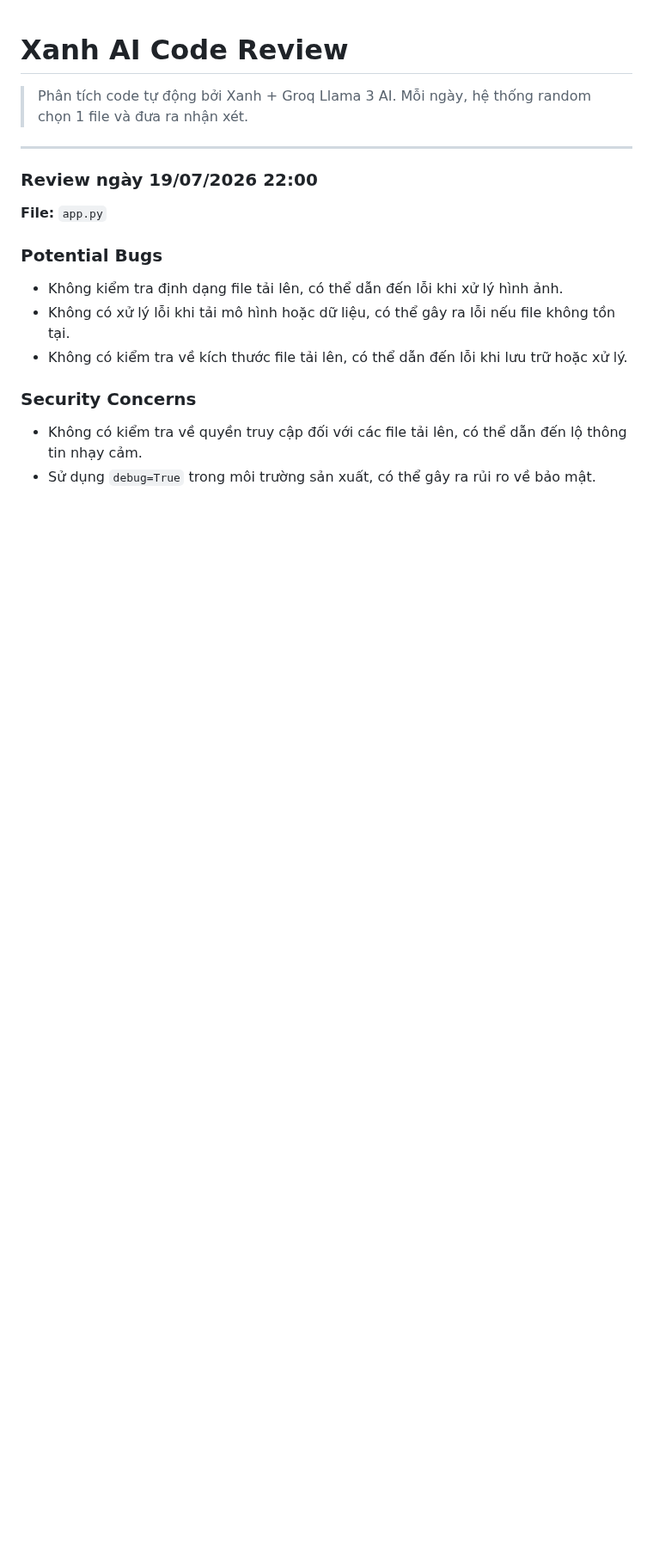
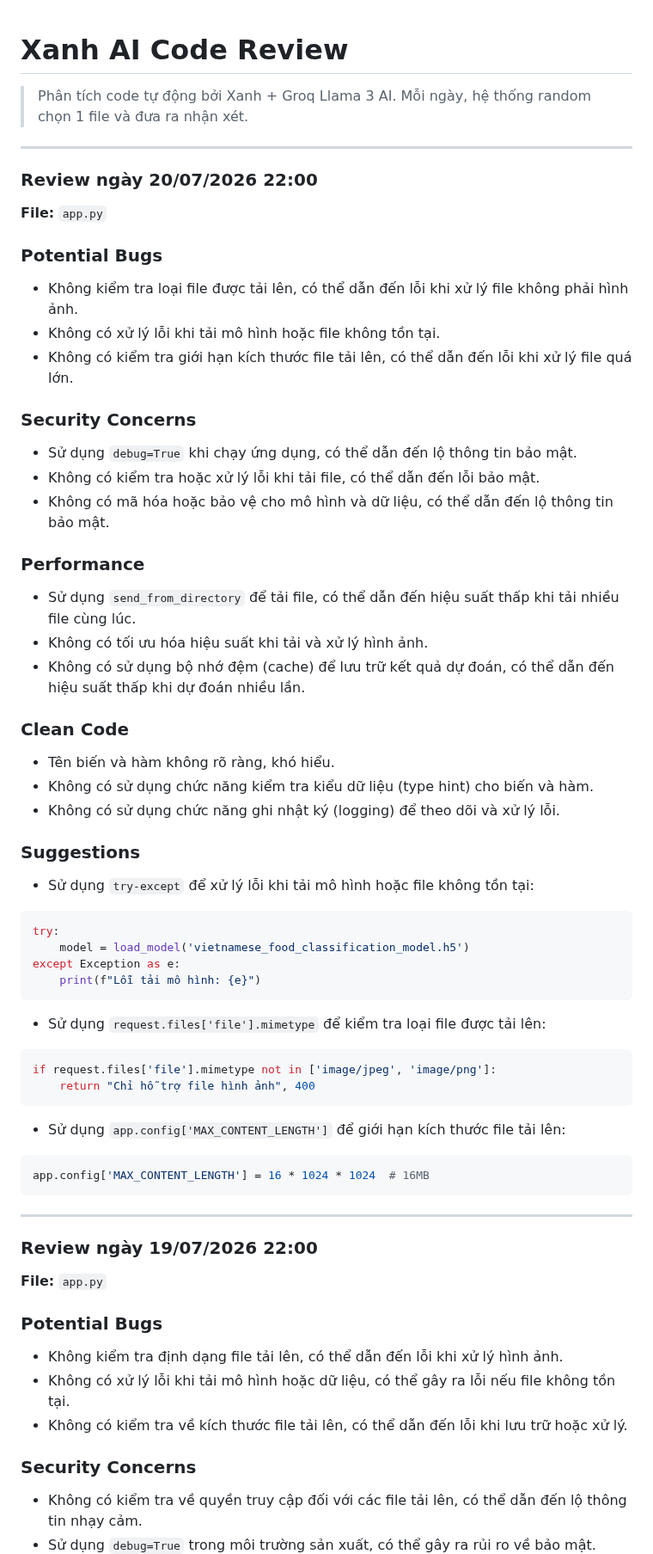
Before and after one commit to teikv/vietnamese-food-AI, a Markdown page: .xanh-review.md, the part around the change. Shown at 86% size. Drawn GitHub-style; blank space fills up the shorter version.

Commit message:
chore(ai-review): daily code structure analysis by Xanh

````diff
--- a/.xanh-review.md
+++ b/.xanh-review.md
@@ -2,6 +2,50 @@
 
 > Phân tích code tự động bởi Xanh + Groq Llama 3 AI.
 > Mỗi ngày, hệ thống random chọn 1 file và đưa ra nhận xét.
+
+---
+
+### Review ngày 20/07/2026 22:00
+
+**File:** `app.py`
+
+### Potential Bugs
+* Không kiểm tra loại file được tải lên, có thể dẫn đến lỗi khi xử lý file không phải hình ảnh.
+* Không có xử lý lỗi khi tải mô hình hoặc file không tồn tại.
+* Không có kiểm tra giới hạn kích thước file tải lên, có thể dẫn đến lỗi khi xử lý file quá lớn.
+
+### Security Concerns
+* Sử dụng `debug=True` khi chạy ứng dụng, có thể dẫn đến lộ thông tin bảo mật.
+* Không có kiểm tra hoặc xử lý lỗi khi tải file, có thể dẫn đến lỗi bảo mật.
+* Không có mã hóa hoặc bảo vệ cho mô hình và dữ liệu, có thể dẫn đến lộ thông tin bảo mật.
+
+### Performance
+* Sử dụng `send_from_directory` để tải file, có thể dẫn đến hiệu suất thấp khi tải nhiều file cùng lúc.
+* Không có tối ưu hóa hiệu suất khi tải và xử lý hình ảnh.
+* Không có sử dụng bộ nhớ đệm (cache) để lưu trữ kết quả dự đoán, có thể dẫn đến hiệu suất thấp khi dự đoán nhiều lần.
+
+### Clean Code
+* Tên biến và hàm không rõ ràng, khó hiểu.
+* Không có sử dụng chức năng kiểm tra kiểu dữ liệu (type hint) cho biến và hàm.
+* Không có sử dụng chức năng ghi nhật ký (logging) để theo dõi và xử lý lỗi.
+
+### Suggestions
+* Sử dụng `try-except` để xử lý lỗi khi tải mô hình hoặc file không tồn tại:
+```python
+try:
+    model = load_model('vietnamese_food_classification_model.h5')
+except Exception as e:
+    print(f"Lỗi tải mô hình: {e}")
+```
+* Sử dụng `request.files['file'].mimetype` để kiểm tra loại file được tải lên:
+```python
+if request.files['file'].mimetype not in ['image/jpeg', 'image/png']:
+    return "Chỉ hỗ trợ file hình ảnh", 400
+```
+* Sử dụng `app.config['MAX_CONTENT_LENGTH']` để giới hạn kích thước file tải lên:
+```python
+app.config['MAX_CONTENT_LENGTH'] = 16 * 1024 * 1024  # 16MB
+```
 
 ---
 
````
